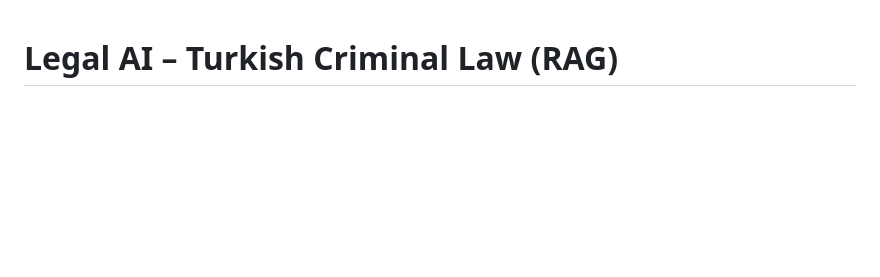
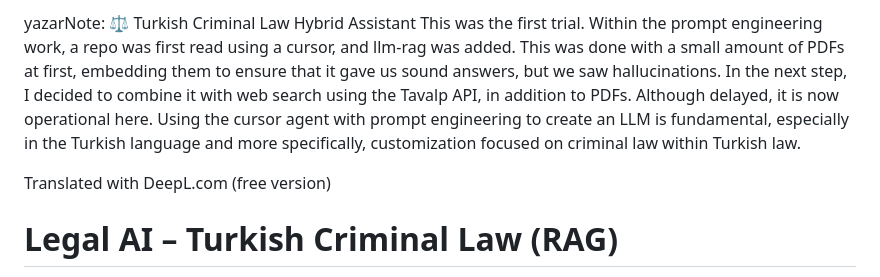
Before and after one commit to Cerennly/Turkish-Criminal-Law-Hybrid-Assistant, a Markdown page: README.md, the part around the change. GitHub-like rendering; blank space fills up the shorter version.

Commit message:
Update README with project details and objectives
Expanded project description to include details about initial trials, integration with web search, and focus on Turkish Criminal Law.

```diff
--- a/README.md
+++ b/README.md
@@ -1,3 +1,7 @@
+yazarNote: ⚖️ Turkish Criminal Law Hybrid Assistant
+This was the first trial. Within the prompt engineering work, a repo was first read using a cursor, and llm-rag was added. This was done with a small amount of PDFs at first, embedding them to ensure that it gave us sound answers, but we saw hallucinations. In the next step, I decided to combine it with web search using the Tavalp API, in addition to PDFs. Although delayed, it is now operational here. Using the cursor agent with prompt engineering to create an LLM is fundamental, especially in the Turkish language and more specifically, customization focused on criminal law within Turkish law.
+
+Translated with DeepL.com (free version)
 # Legal AI – Turkish Criminal Law (RAG)
 
 Production-oriented local-first Legal AI assistant for Turkish Criminal Law. It ingests PDFs, uses semantic search (FAISS + bge-m3), and answers questions **only** from the provided documents to reduce hallucination.
```
